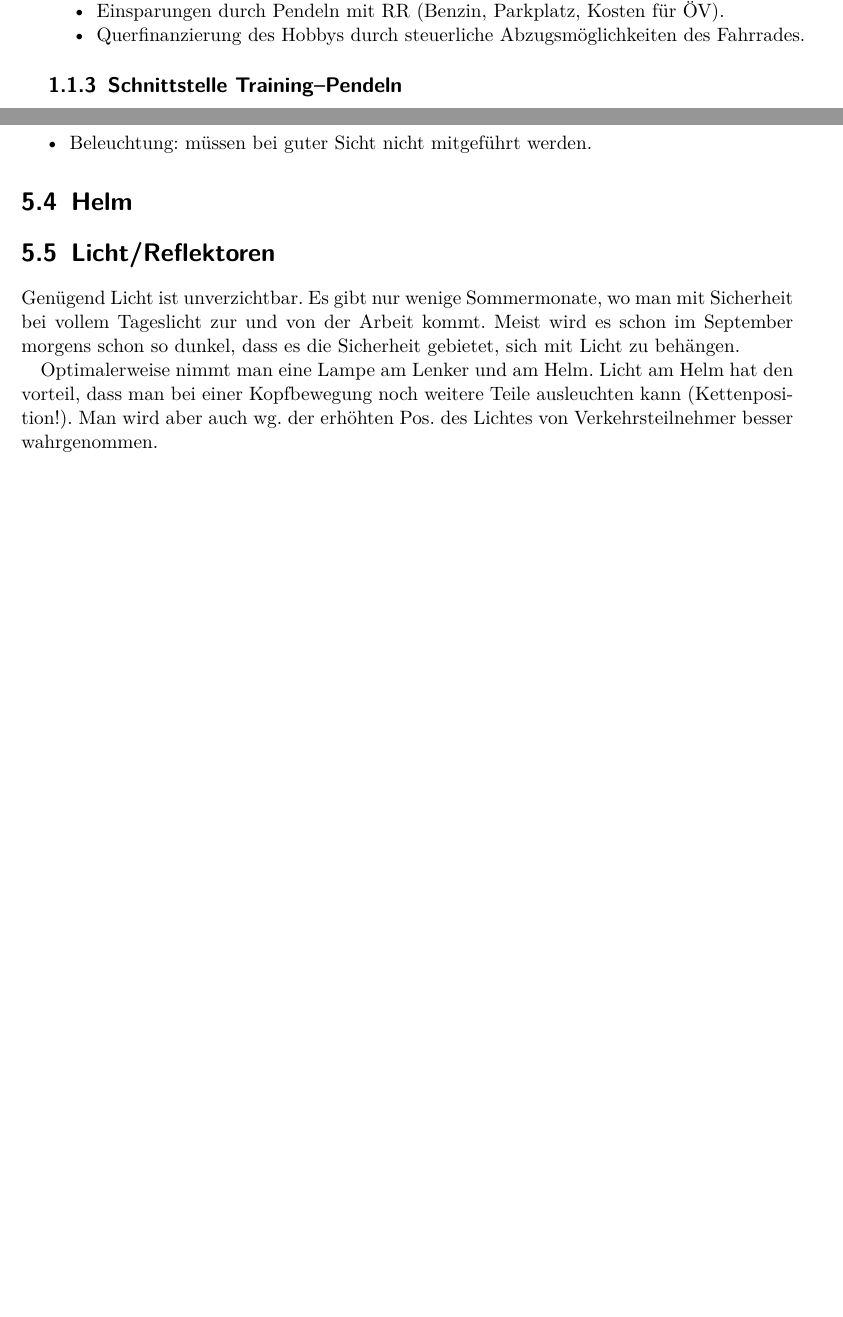
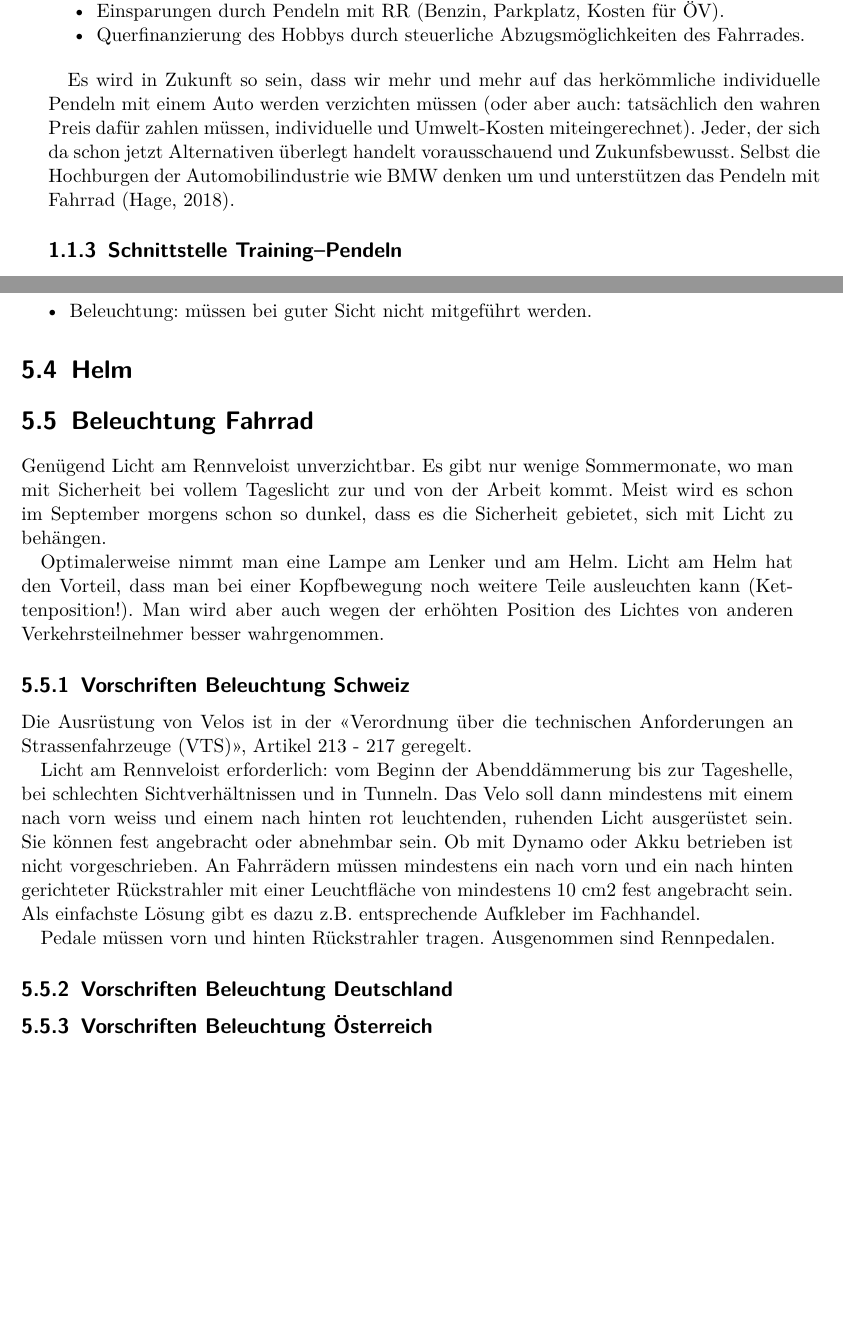
Before and after one commit to mstrehler/pendeln_rennrad, a LaTeX book (main.tex, which reads source/ch-einleitung.tex, source/ch-sicherheit.tex): two parts of pages 10 and 21 of 34, joined at a grey line, cut so that both start at the same text, the shorter picture padded with empty space. Compiled offline with pdfLaTeX.

Commit message:
Diverse Ergänzungen

```diff
--- a/source/ch-einleitung.tex
+++ b/source/ch-einleitung.tex
@@ -70,6 +70,14 @@ und die Chancen maximal verstärkt werden.
     \item Querfinanzierung des Hobbys durch steuerliche Abzugsmöglichkeiten des Fahrrades.
   \end{itemize*}
 
+Es wird in Zukunft so sein, dass wir mehr und mehr auf das herkömmliche
+individuelle Pendeln mit einem Auto werden verzichten müssen (oder aber auch:
+tatsächlich den wahren Preis dafür zahlen müssen, individuelle und
+Umwelt-Kosten miteingerechnet). Jeder, der sich da schon jetzt Alternativen
+überlegt handelt vorausschauend und Zukunfsbewusst. Selbst die Hochburgen der
+Automobilindustrie wie BMW denken um und unterstützen das Pendeln mit Fahrrad
+\cite{Hage2018bmwfahrrad}.
+
 \subsection{Schnittstelle Training--Pendeln}
 
 \minisec{Herausforderung}
--- a/source/ch-sicherheit.tex
+++ b/source/ch-sicherheit.tex
@@ -94,11 +96,31 @@ Sollte tatsächlich etwas passieren, ist man rechtlich auf der sicheren Seite.
 
 \section{Helm}
 
-\section{Licht/Reflektoren}
+\section{Beleuchtung Fahrrad}
 
-Genügend Licht ist unverzichtbar. Es gibt nur wenige Sommermonate, wo man mit Sicherheit bei vollem Tageslicht zur und von der Arbeit kommt.
+Genügend Licht am \rv ist unverzichtbar.
+Es gibt nur wenige Sommermonate, wo man mit Sicherheit bei vollem Tageslicht zur und von der Arbeit kommt.
 Meist wird es schon im September morgens schon so dunkel, dass es die Sicherheit gebietet, sich mit Licht zu behängen.
 
-Optimalerweise nimmt man eine Lampe am Lenker und am Helm. Licht am Helm hat den vorteil, dass man bei einer Kopfbewegung
-noch weitere Teile ausleuchten kann (Kettenposition!). Man wird aber auch wg. der erhöhten Pos. des Lichtes
-von Verkehrsteilnehmer besser wahrgenommen.
+Optimalerweise nimmt man eine Lampe am Lenker und am Helm. Licht am Helm hat den Vorteil, dass man bei einer Kopfbewegung
+noch weitere Teile ausleuchten kann (Kettenposition!).
+Man wird aber auch wegen der erhöhten Position des Lichtes von anderen Verkehrsteilnehmer besser wahrgenommen.
+
+\subsection{Vorschriften Beleuchtung Schweiz}
+
+Die Ausrüstung von Velos ist in der <<Verordnung über die technischen Anforderungen an Strassenfahrzeuge (VTS)>>,
+Artikel 213 - 217 geregelt.
+
+Licht am \rv ist erforderlich: vom Beginn der Abenddämmerung bis zur Tageshelle,
+bei schlechten Sichtverhältnissen und in Tunneln.
+Das Velo soll dann mindestens mit einem nach vorn weiss und einem nach hinten rot leuchtenden, ruhenden Licht ausgerüstet sein.
+Sie können fest angebracht oder abnehmbar sein. Ob mit Dynamo oder Akku betrieben ist nicht vorgeschrieben.
+An Fahrrädern müssen mindestens ein nach vorn und ein nach hinten gerichteter Rückstrahler
+mit einer Leuchtfläche von mindestens 10 cm2 fest angebracht sein.
+Als einfachste Lösung gibt es dazu z.B. entsprechende Aufkleber im Fachhandel.
+
+Pedale müssen vorn und hinten Rückstrahler tragen. Ausgenommen sind Rennpedalen.
+
+\subsection{Vorschriften Beleuchtung Deutschland}
+
+\subsection{Vorschriften Beleuchtung Österreich}
```
Also changed, not shown: pendeln.bib (+13 -0 lines), main.pdf, shelf/Spiegel-BMW-raet-Mitarbeitern-zum-Umstieg-aufs-Fahrrad.pdf (added), source/ch-sicherheit.tex (8 more changed lines).
